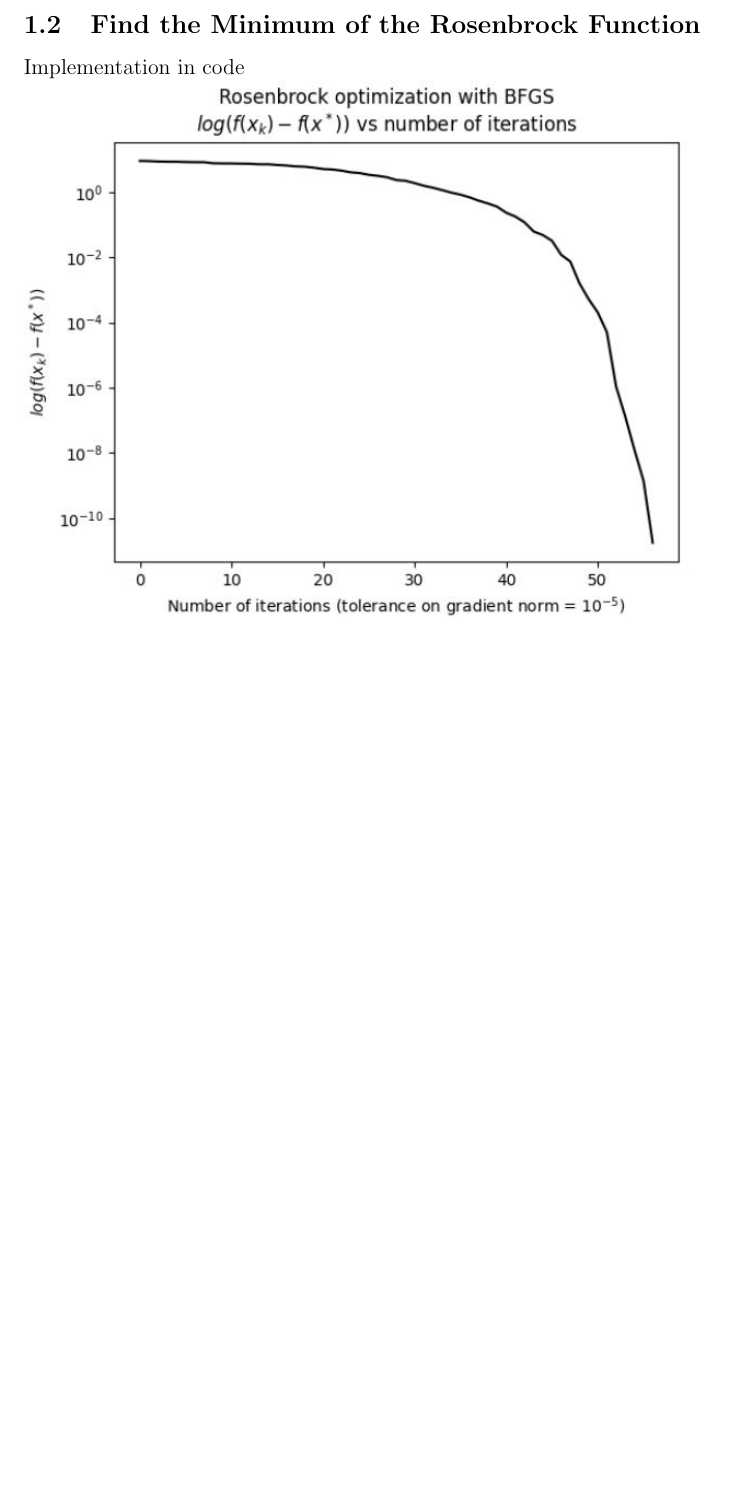
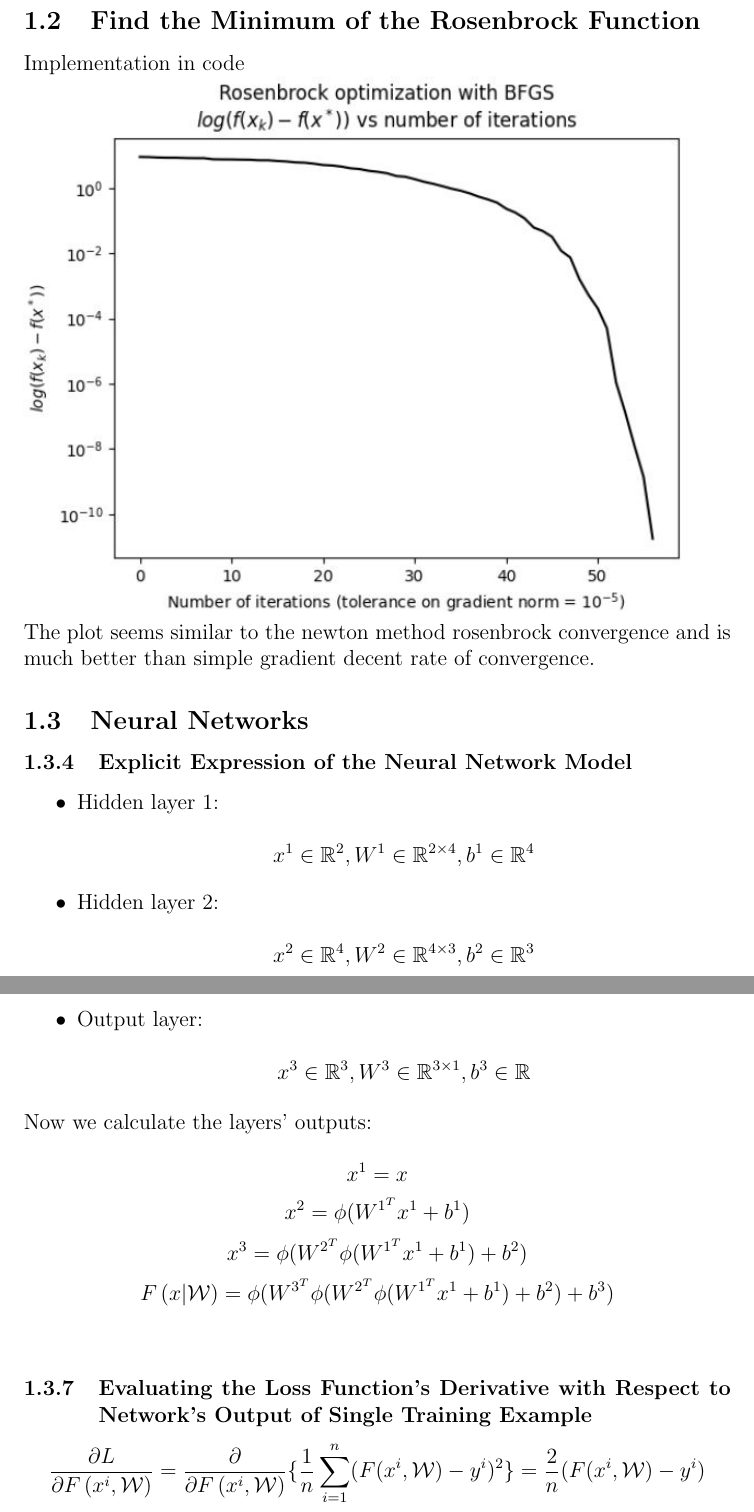
Before and after one commit to ynahum/opt_hw, a LaTeX problem sheet (hw3/main.tex): part of page 2 of 2 before the commit and two parts of pages 2 and 3 of 3 after it, the two joined at a grey line, cut so that both start at the same text, the shorter picture padded with empty space. Compiled offline with pdfLaTeX.

Commit message:
hw3 1.3.4 1.3.7

```diff
--- a/hw3/main.tex
+++ b/hw3/main.tex
@@ -34,6 +34,29 @@
 Implementation in code
 \subsection{Find  the  Minimum  of  the  Rosenbrock  Function}
 Implementation in code\\
-\includegraphics{rosenbrock_BFGS_plot.JPG}
+\includegraphics{rosenbrock_BFGS_plot.JPG}\\
+The plot seems similar to the newton method rosenbrock convergence and is much better than simple gradient decent rate of convergence.
+\subsection{Neural Networks}
+\stepcounter{subsubsection}
+\stepcounter{subsubsection}
+\stepcounter{subsubsection}
+\subsubsection{Explicit Expression of the Neural Network Model}
+\begin{itemize}
+    \item Hidden layer 1:\\
+$$x^1\in \mathbb{R}^{2}, W^1 \in \mathbb{R}^{2\times 4}, b^1\in \mathbb{R}^{4} $$
+    \item Hidden layer 2:\\
+$$x^2\in \mathbb{R}^{4}, W^2 \in \mathbb{R}^{4\times 3},  b^2\in \mathbb{R}^{3} $$
+    \item Output layer:\\
+$$x^3\in \mathbb{R}^{3}, W^3 \in \mathbb{R}^{3\times 1},  b^3\in \mathbb{R} $$
+\end{itemize}
+Now we calculate the layers' outputs:\\
+$$x^1 = x$$
+$$x^2 = \phi( W^{1^T} x^1 + b^1 )$$
+$$x^3 = \phi( W^{2^T} \phi( W^{1^T} x^1 + b^1 ) + b^2)$$
+$$F\left(x \vert \mathcal{W}\right) = \phi( W^{3^T} \phi( W^{2^T} \phi( W^{1^T} x^1 + b^1 ) + b^2) + b^3)$$
+\stepcounter{subsubsection}
+\stepcounter{subsubsection}
+\subsubsection{Evaluating  the  Loss  Function’s  Derivative  with  Respect  to  Network’s Output of Single Training Example}
+$$\frac{\partial L}{\partial F\left(x^i, \mathcal{W} \right)} = \frac{\partial }{\partial F\left(x^i, \mathcal{W} \right)}\{ \frac{1}{n}\sum_{i=1}^{n} (F(x^i , \mathcal{W}) - y^i )^2\} = \frac{2}{n} (F(x^i , \mathcal{W}) - y^i)$$
 
 \end{document}
```
